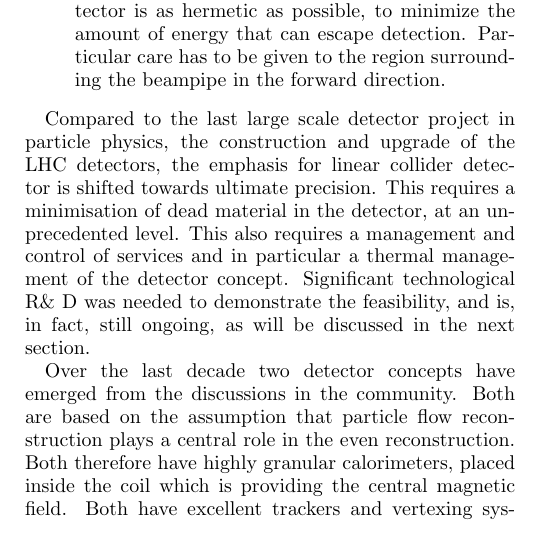
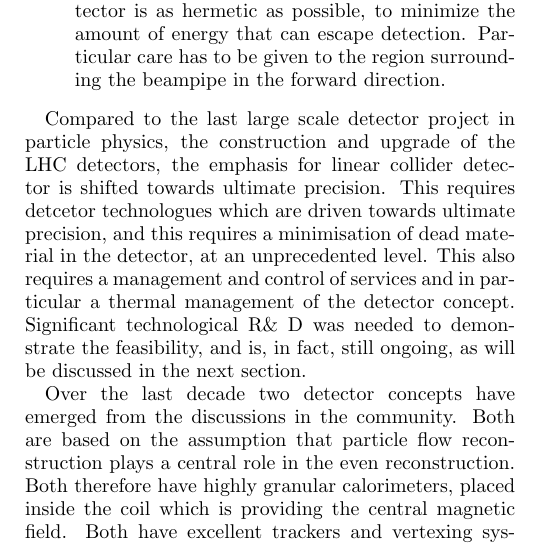
Before and after one commit to Ties-Behnke/ILC-Europe-European-Strategy-Document, a LaTeX paper (ILC-ESU.tex): part of one column of page 1 of 2, cut so that both start at the same text. Compiled offline with pdfLaTeX.

Commit message:
Changed one sentence

```diff
--- a/ILC-ESU.tex
+++ b/ILC-ESU.tex
@@ -139,7 +139,7 @@ Particular care has to be given to the region surrounding the
 beampipe in the forward direction.
 \end{itemize}
 
-Compared to the last large scale detector project in particle physics, the construction and upgrade of the LHC detectors, the emphasis for linear collider detector is shifted towards ultimate precision. This requires a minimisation of dead material in the detector, at an unprecedented level. This also requires a management and control of services and in particular a thermal management of the detector concept. Significant technological R\& D was needed to demonstrate the feasibility, and is, in fact, still ongoing, as will be discussed in the next section.
+Compared to the last large scale detector project in particle physics, the construction and upgrade of the LHC detectors, the emphasis for linear collider detector is shifted towards ultimate precision. This requires detcetor technologues which are driven towards ultimate precision, and this requires a minimisation of dead material in the detector, at an unprecedented level. This also requires a management and control of services and in particular a thermal management of the detector concept. Significant technological R\& D was needed to demonstrate the feasibility, and is, in fact, still ongoing, as will be discussed in the next section.
 
 Over the last decade two detector concepts have emerged from the discussions in the community. Both are based on the assumption that particle flow reconstruction plays a central role in the even reconstruction. Both therefore have highly granular calorimeters, placed inside the coil which is providing the central magnetic field. Both have excellent trackers and vertexing systems. The two approaches differ in the choice of tracker technology, and in the approach taken to maximize the overall precision of the event reconstruction. ILD has chosen a gaseous central tracker, a time projection chamber, combined with silicon detectors inside and outside the TPC. SiD relies on an all Silicon solution, similar to the LHC detectors. ILD tries to optimize the particle flow resolution by making the detector large, thus separating charged and neutral particles. SiD keeps the detector more compact, and compensates the reduced particle separation by using a higher central magnetic field. Both approaches have demonstrated excellent performance, meeting or even exceeding the performance requirements.
 
```
